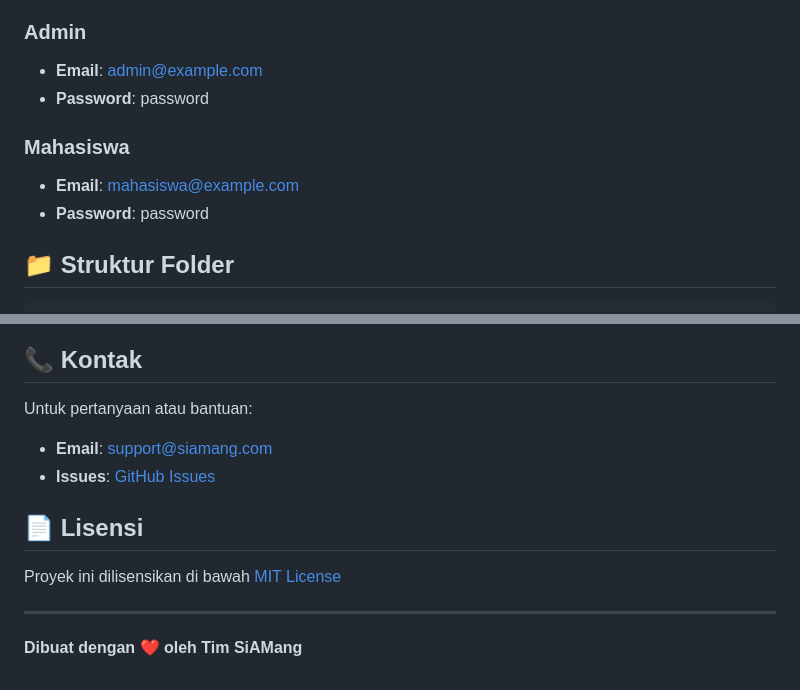
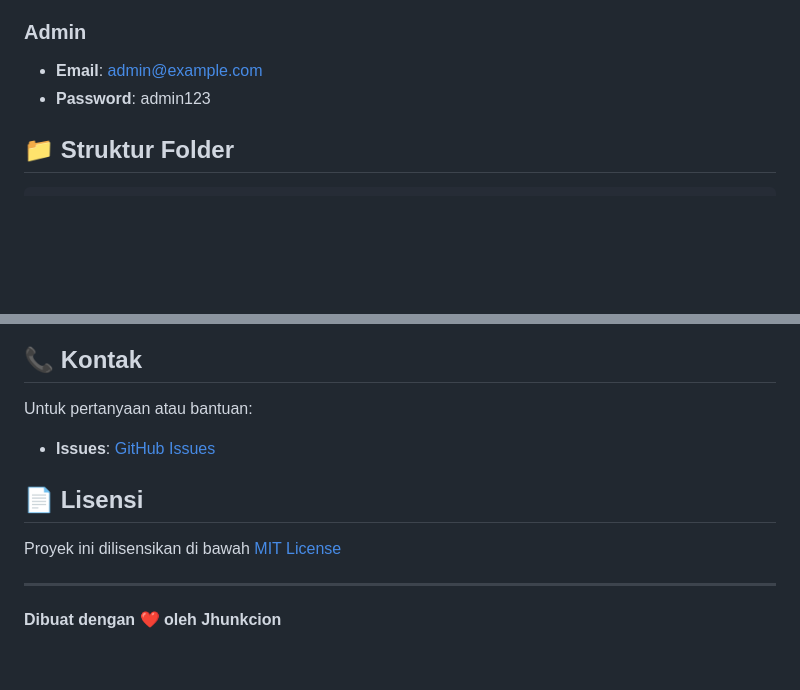
Before and after one commit to Jhunkcion/SiAMang, a Markdown page: README.md, 2 parts joined by grey strips. GitHub-like rendering; blank space fills up the shorter version.

Commit message:
markdown update

```diff
--- a/README.md
+++ b/README.md
@@ -96,11 +96,7 @@ SiAMang adalah sistem informasi berbasis web yang dirancang untuk mengelola pros
 
 ### Admin
 - **Email**: admin@example.com
-- **Password**: password
-
-### Mahasiswa
-- **Email**: mahasiswa@example.com
-- **Password**: password
+- **Password**: admin123
 
 ## 📁 Struktur Folder
 
@@ -192,7 +188,6 @@ Kami terbuka untuk kontribusi! Silakan:
 ## 📞 Kontak
 
 Untuk pertanyaan atau bantuan:
-- **Email**: support@siamang.com
 - **Issues**: [GitHub Issues](https://github.com/Jhunkcion/SiAMang/issues)
 
 ## 📄 Lisensi
@@ -201,4 +196,4 @@ Proyek ini dilisensikan di bawah [MIT License](LICENSE)
 
 ---
 
-**Dibuat dengan ❤️ oleh Tim SiAMang**
+**Dibuat dengan ❤️ oleh Jhunkcion**
```
